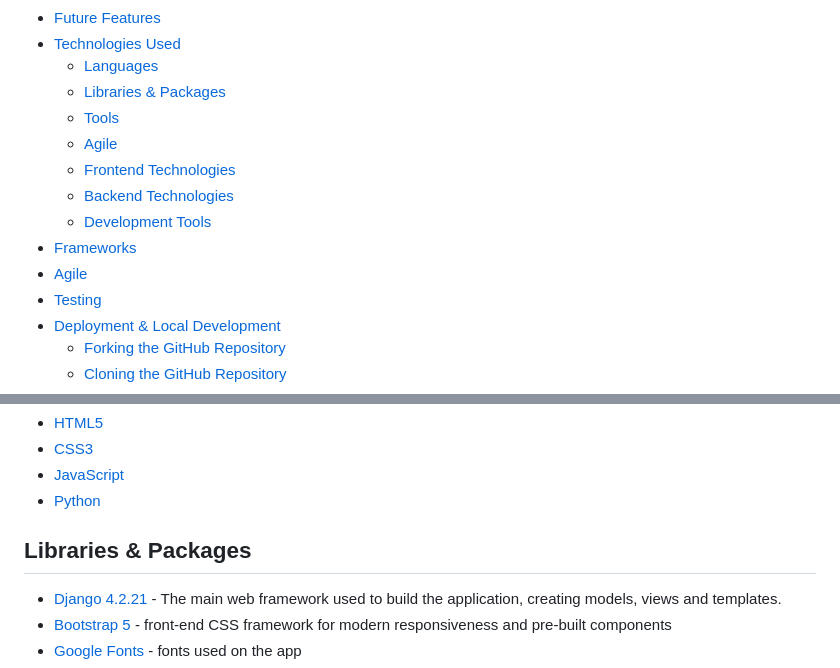
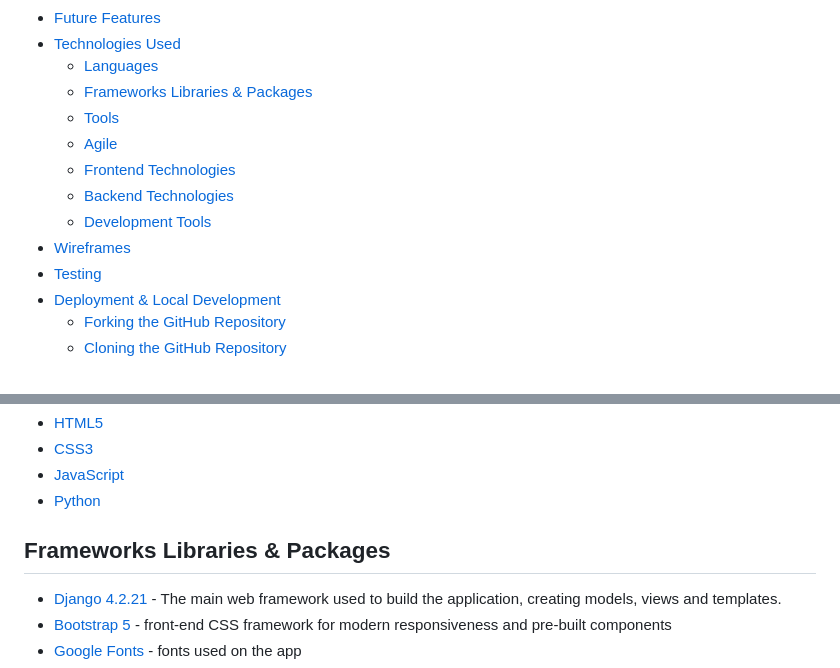
Before and after one commit to yohannes2025/pp4_restaurant_booking, a Markdown page: README.md, 2 parts joined by grey strips. GitHub-like rendering.

Commit message:
147. Add wireframes to README.md

```diff
--- a/README.md
+++ b/README.md
@@ -31,14 +31,13 @@
   - [Future Features](#future-features)
 - [Technologies Used](#technologies-used)
     - [Languages](#languages)
-    - [Libraries & Packages](#libraries_&_packages)
+    - [Frameworks Libraries & Packages](#frameworks_libraries_&_packages)
     - [Tools](#tools)
     - [Agile](#agile)
     - [Frontend Technologies](#frontend_technologies)
     - [Backend Technologies](#backend_technologies)
     - [Development Tools](#development_tools)
-- [Frameworks](#frameworks)
-- [Agile](#agile)
+- [Wireframes](#frameworks)
 - [Testing](#testing)
 - [Deployment & Local Development](#deployment_&_local_development)
   - [Forking the GitHub Repository](#forking_the_github_repository)
@@ -462,7 +461,7 @@ This feature aims to give potential customers better context and confidence befo
 - [Python](https://en.wikipedia.org/wiki/Python_(programming_language))
 
 
-## Libraries & Packages
+## Frameworks Libraries & Packages
 
 - [Django 4.2.21](https://docs.djangoproject.com/en/4.2/) - The main web framework used to build the application, creating models, views and templates.
 - [Bootstrap 5](https://getbootstrap.com/) - front-end CSS framework for modern responsiveness and pre-built components
```
Also changed, not shown: other parts of README.md (+60 -0 lines).
